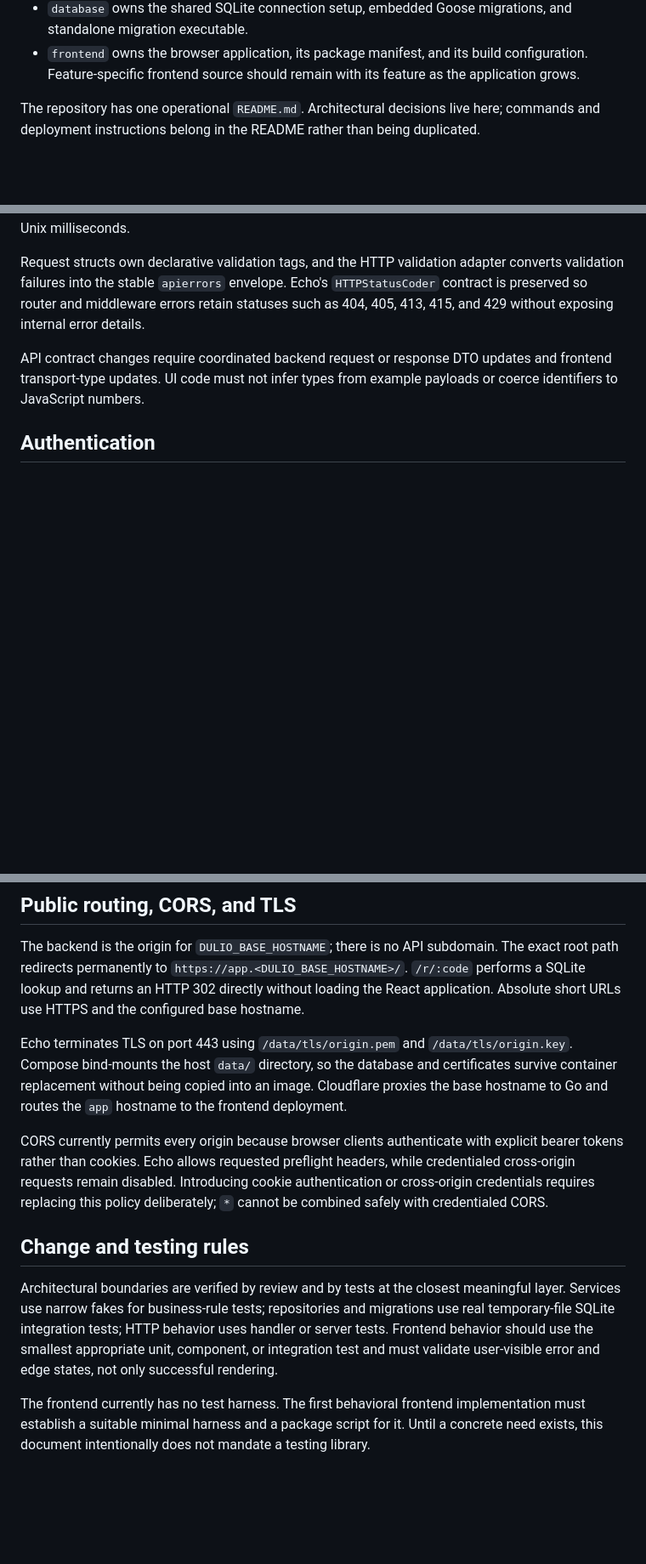
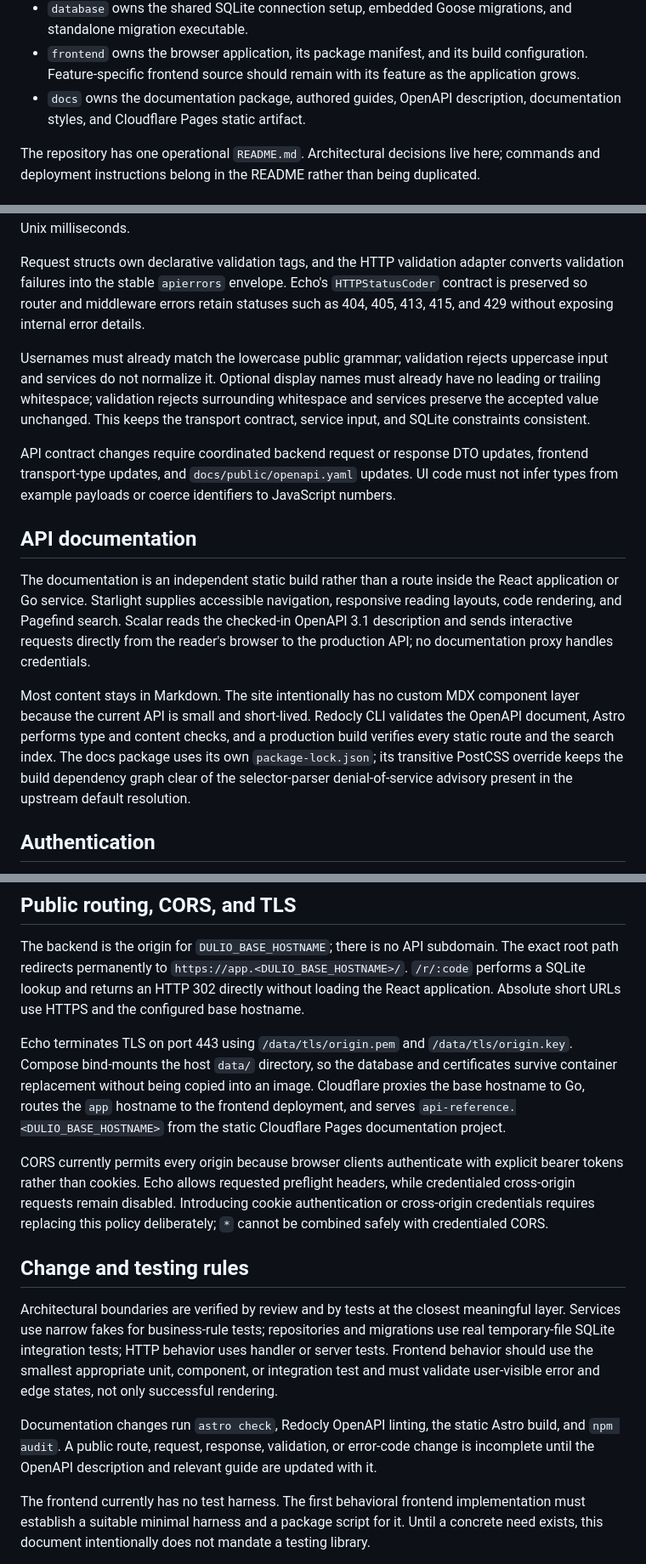
Before and after one commit to DulioShortener/Shortener, a Markdown page: ARCHITECTURE.md, 3 parts joined by grey strips. Shown at 85% size. GitHub-like rendering; blank space fills up the shorter version.

Commit message:
Document the API reference architecture

```diff
--- a/ARCHITECTURE.md
+++ b/ARCHITECTURE.md
@@ -46,6 +50,8 @@ Public visitor      -> /r/:code  -> HTTP adapter -> service -> repository -> HTT
 - `frontend` owns the browser application, its package manifest, and its build
   configuration. Feature-specific frontend source should remain with its
   feature as the application grows.
+- `docs` owns the documentation package, authored guides, OpenAPI description,
+  documentation styles, and Cloudflare Pages static artifact.
 
 The repository has one operational `README.md`. Architectural decisions live
 here; commands and deployment instructions belong in the README rather than
@@ -144,9 +150,33 @@ Echo's `HTTPStatusCoder` contract is preserved so router and middleware errors
 retain statuses such as 404, 405, 413, 415, and 429 without exposing internal
 error details.
 
+Usernames must already match the lowercase public grammar; validation rejects
+uppercase input and services do not normalize it. Optional display names must
+already have no leading or trailing whitespace; validation rejects surrounding
+whitespace and services preserve the accepted value unchanged. This keeps the
+transport contract, service input, and SQLite constraints consistent.
+
 API contract changes require coordinated backend request or response DTO
-updates and frontend transport-type updates. UI code must not infer types from
-example payloads or coerce identifiers to JavaScript numbers.
+updates, frontend transport-type updates, and `docs/public/openapi.yaml`
+updates. UI code must not infer types from example payloads or coerce
+identifiers to JavaScript numbers.
+
+## API documentation
+
+The documentation is an independent static build rather than a route inside
+the React application or Go service. Starlight supplies accessible navigation,
+responsive reading layouts, code rendering, and Pagefind search. Scalar reads
+the checked-in OpenAPI 3.1 description and sends interactive requests directly
+from the reader's browser to the production API; no documentation proxy handles
+credentials.
+
+Most content stays in Markdown. The site intentionally has no custom MDX
+component layer because the current API is small and short-lived. Redocly CLI
+validates the OpenAPI document, Astro performs type and content checks, and a
+production build verifies every static route and the search index. The docs
+package uses its own `package-lock.json`; its transitive PostCSS override keeps
+the build dependency graph clear of the selector-parser denial-of-service
+advisory present in the upstream default resolution.
 
 ## Authentication
 
@@ -214,8 +244,10 @@ short URLs use HTTPS and the configured base hostname.
 Echo terminates TLS on port 443 using `/data/tls/origin.pem` and
 `/data/tls/origin.key`. Compose bind-mounts the host `data/` directory, so the
 database and certificates survive container replacement without being copied
-into an image. Cloudflare proxies the base hostname to Go and routes the `app`
-hostname to the frontend deployment.
+into an image. Cloudflare proxies the base hostname to Go, routes the `app`
+hostname to the frontend deployment, and serves
+`api-reference.<DULIO_BASE_HOSTNAME>` from the static Cloudflare Pages
+documentation project.
 
 CORS currently permits every origin because browser clients authenticate with
 explicit bearer tokens rather than cookies. Echo allows requested preflight
@@ -232,6 +264,11 @@ HTTP behavior uses handler or server tests. Frontend behavior should use the
 smallest appropriate unit, component, or integration test and must validate
 user-visible error and edge states, not only successful rendering.
 
+Documentation changes run `astro check`, Redocly OpenAPI linting, the static
+Astro build, and `npm audit`. A public route, request, response, validation, or
+error-code change is incomplete until the OpenAPI description and relevant
+guide are updated with it.
+
 The frontend currently has no test harness. The first behavioral frontend
 implementation must establish a suitable minimal harness and a package script
 for it. Until a concrete need exists, this document intentionally does not
```
Also changed, not shown: other parts of ARCHITECTURE.md (+6 -2 lines), PRODUCT.md (added, +81 -0 lines).
